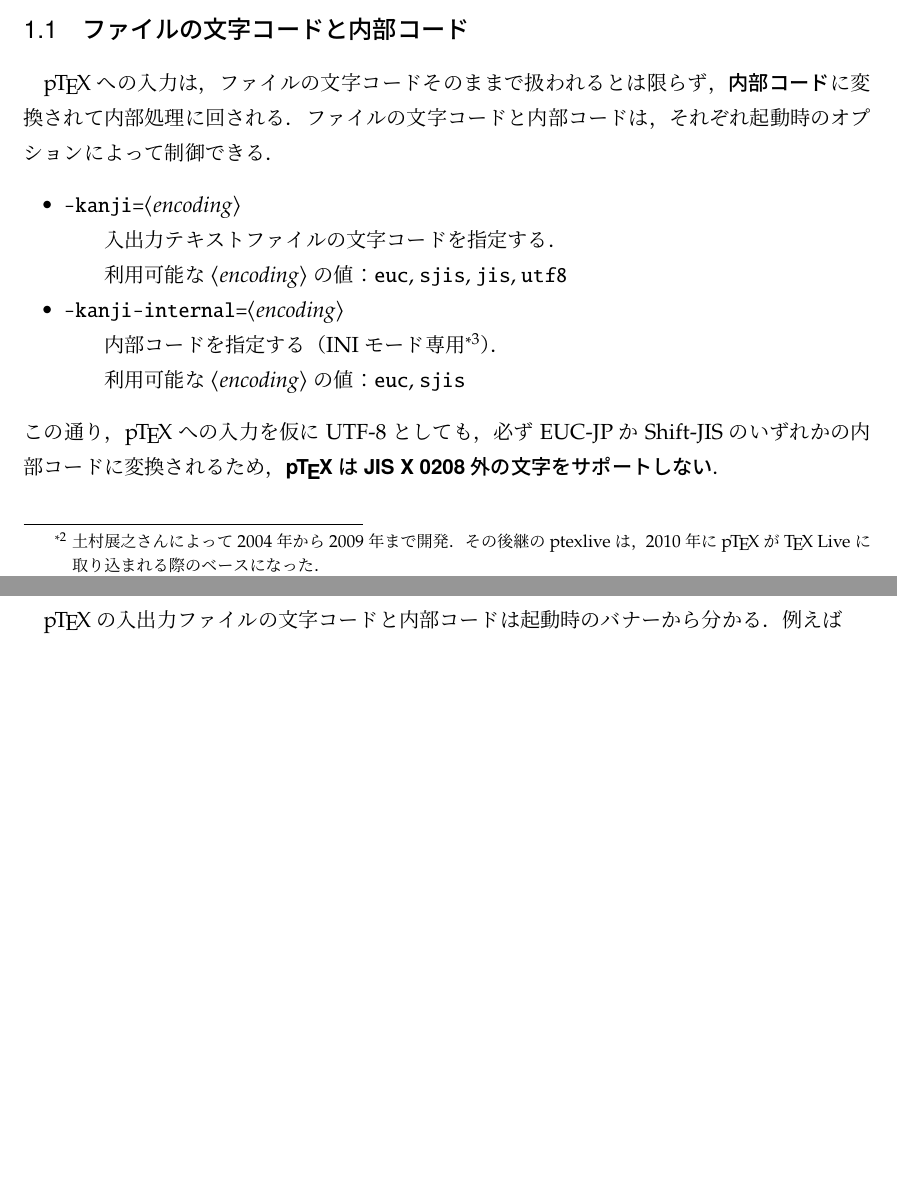
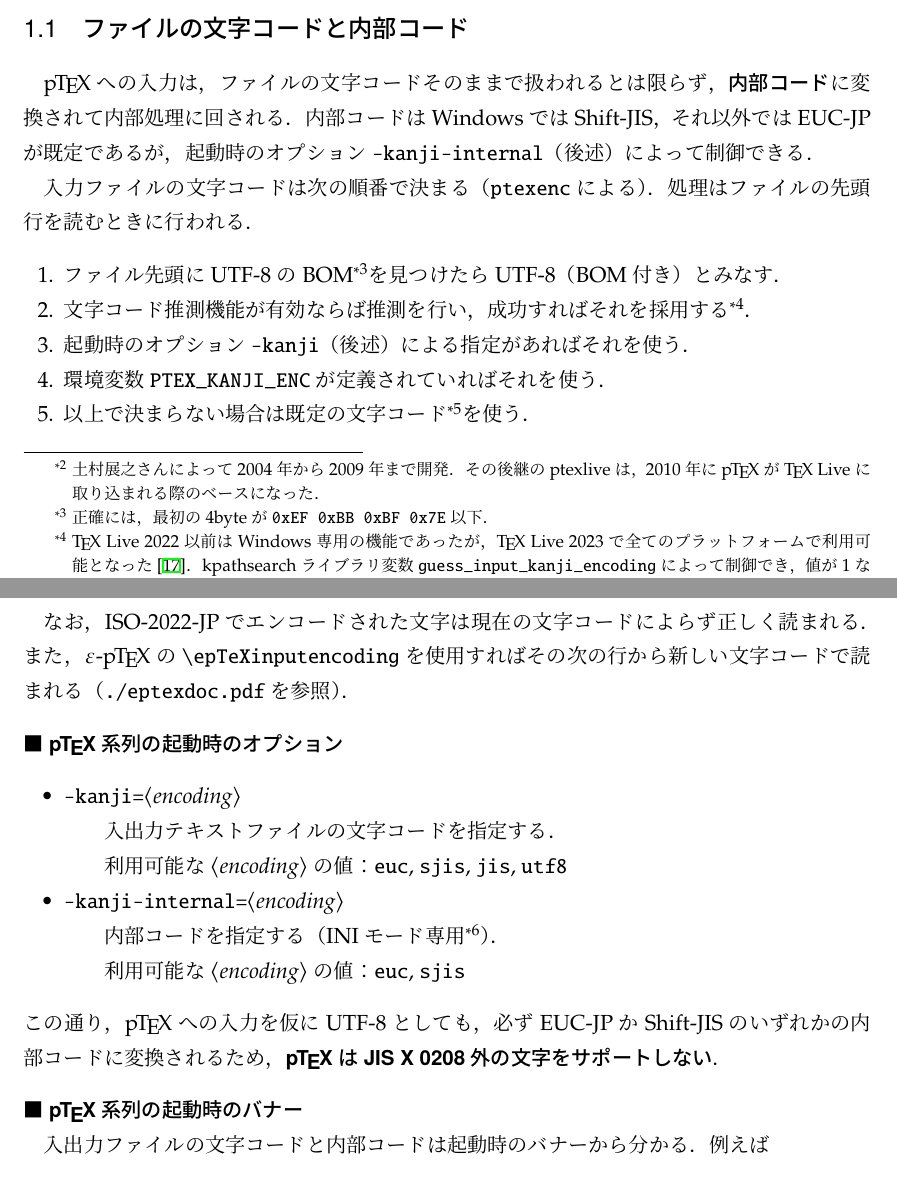
Before and after one commit to texjporg/ptex-manual, a LaTeX document (ptex-manual.tex): two parts of pages 3 and 4 of 31 before the commit and two parts of pages 3 and 4 of 32 after it, joined at a grey line, cut so that both start at the same text, the shorter picture padded with empty space. Compiled offline with pLaTeX and dvipdfmx.

Commit message:
ptex-manual.tex: mention guess-input-enc

```diff
--- a/ptex-manual.tex
+++ b/ptex-manual.tex
@@ -129,8 +129,43 @@ ptetex\footnote{土村展之さんによって2004年から2009年まで開発
 
 \subsection{ファイルの文字コードと内部コード}
 \pTeX への入力は，ファイルの文字コードそのままで扱われるとは限らず，
-\emph{内部コード}に変換されて内部処理に回される．ファイルの文字コードと
-内部コードは，それぞれ起動時のオプションによって制御できる．
+\emph{内部コード}に変換されて内部処理に回される．
+内部コードはWindowsではShift-JIS，それ以外ではEUC-JPが既定であるが，
+起動時のオプション|-kanji-internal|（後述）によって制御できる．
+
+入力ファイルの文字コードは次の順番で決まる（\code{ptexenc}による）．
+処理はファイルの先頭行を読むときに行われる．
+% 注：|PTEX_IN_FILTER| が定義されている場合は別．
+\begin{enumerate}
+ \item ファイル先頭にUTF-8のBOM\footnote{正確には，最初の4byteが
+   \code{0xEF 0xBB 0xBF 0x7E}以下．}を見つけたらUTF-8（BOM付き）とみなす．
+ \item 文字コード推測機能が有効ならば推測を行い，成功すれば
+   それを採用する\footnote{\TeX~Live 2022以前はWindows専用の機能であったが，
+   \TeX~Live 2023で全てのプラットフォームで利用可能となった\cite{tjb142}．
+   kpathsearchライブラリ変数|guess_input_kanji_encoding|によって制御でき，
+   値が1ならば有効，0ならば無効である．}．
+ \item 起動時のオプション|-kanji|（後述）による指定があればそれを使う．
+ \item 環境変数|PTEX_KANJI_ENC|が定義されていればそれを使う．
+ \item 以上で決まらない場合は既定の文字コード\footnote{\TeX~Live 2018以降は
+   全てのプラットフォームでUTF-8である．\TeX~Live 2017以前は
+   WindowsではShift-JIS，それ以外ではUTF-8であった．}を使う．
+\end{enumerate}
+% 以上の記述は阿部さんのブログを基に作成．
+% http://abenori.blogspot.com/2016/02/e-ptexeptexinputencoding.html
+% なお LaTeX2e 2018-04-01 での inputenc UTF-8 既定化に合わせて
+% Windows (W32TeX) でも Shift-JIS から UTF-8 に変更されている．
+% https://okumuralab.org/tex/mod/forum/discuss.php?d=2396
+
+なお，ISO-2022-JPでエンコードされた文字は現在の文字コードによらず正しく読まれる．
+% ISO-2022-JP (JIS) でエンコードされたバイト列は 7 ビットであって，
+% 他の 3 つの文字コードと明らかに区別ができるため。
+% 実際には，他の文字コードのファイルの途中に JIS の文字列が混ざっていても
+% 全て正常に読み込まれる。
+% https://qiita.com/zr_tex8r/items/beda5a7702b84409436e
+また，\epTeX の|\epTeXinputencoding|を使用すればその次の行から
+新しい文字コードで読まれる（\texttt{./eptexdoc.pdf}を参照）．
+
+\paragraph{\pTeX 系列の起動時のオプション}
 \begin{itemize}
  \item |-kanji=|<encoding>
   \begin{quotation}
@@ -150,7 +185,8 @@ ptetex\footnote{土村展之さんによって2004年から2009年まで開発
 必ずEUC-JPかShift-JISのいずれかの内部コードに変換されるため，
 \emph{\pTeX はJIS~X~0208外の文字をサポートしない}．
 
-\pTeX の入出力ファイルの文字コードと内部コードは起動時のバナーから分かる．
+\paragraph{\pTeX 系列の起動時のバナー}
+入出力ファイルの文字コードと内部コードは起動時のバナーから分かる．
 例えば
 \begin{verbatim}
 This is pTeX, Version 3.14159265-p3.8.0 (utf8.euc) (TeX Live 2018)
```
Also changed, not shown: ptex-manual.tex (3 more changed lines).
